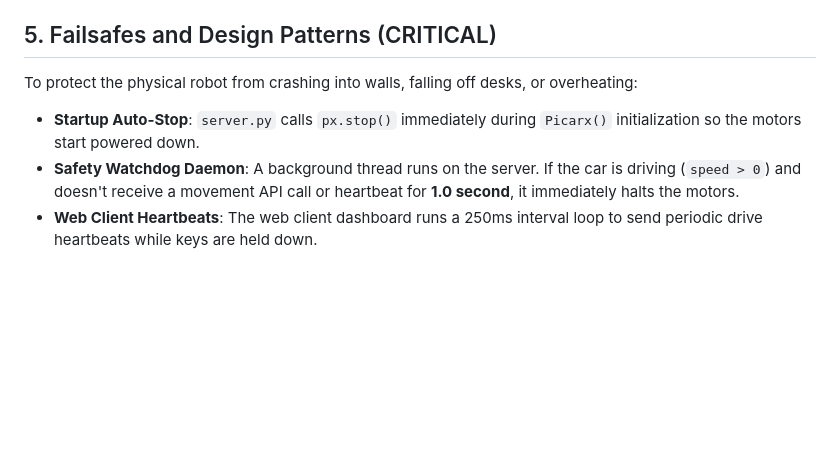
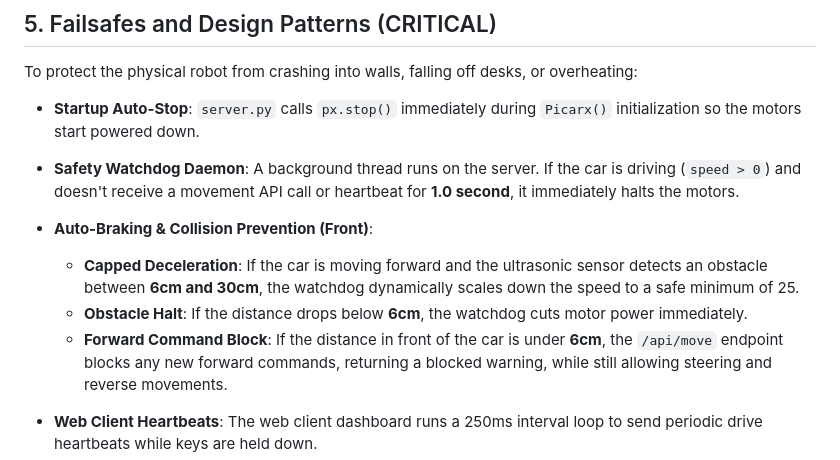
Before and after one commit to tarobins/picar-x-control, a Markdown page: gemini.md, the part around the change. GitHub-like rendering; blank space fills up the shorter version.

Commit message:
Update collision prevention thresholds in gemini.md

```diff
--- a/gemini.md
+++ b/gemini.md
@@ -71,6 +71,11 @@ To protect the physical robot from crashing into walls, falling off desks, or ov
 
 * **Startup Auto-Stop**: `server.py` calls `px.stop()` immediately during `Picarx()` initialization so the motors start powered down.
 * **Safety Watchdog Daemon**: A background thread runs on the server. If the car is driving (`speed > 0`) and doesn't receive a movement API call or heartbeat for **1.0 second**, it immediately halts the motors.
+* **Auto-Braking & Collision Prevention (Front)**:
+  - **Capped Deceleration**: If the car is moving forward and the ultrasonic sensor detects an obstacle between **6cm and 30cm**, the watchdog dynamically scales down the speed to a safe minimum of 25.
+  - **Obstacle Halt**: If the distance drops below **6cm**, the watchdog cuts motor power immediately.
+  - **Forward Command Block**: If the distance in front of the car is under **6cm**, the `/api/move` endpoint blocks any new forward commands, returning a blocked warning, while still allowing steering and reverse movements.
+
 * **Web Client Heartbeats**: The web client dashboard runs a 250ms interval loop to send periodic drive heartbeats while keys are held down.
 * **Window Focus Loss Safe-Stop**: If the browser tab loses focus or is minimized, a window `blur` listener automatically clears active key states and tells the server to `stop`.
 * **On-Demand Camera**: Camera streaming is disabled by default (`"camera_active": false`) to prevent latency and CPU starvation. It is toggled on/off dynamically using Vilib's `camera_start()` / `camera_close()` over the `/api/camera_switch` endpoint.
```
